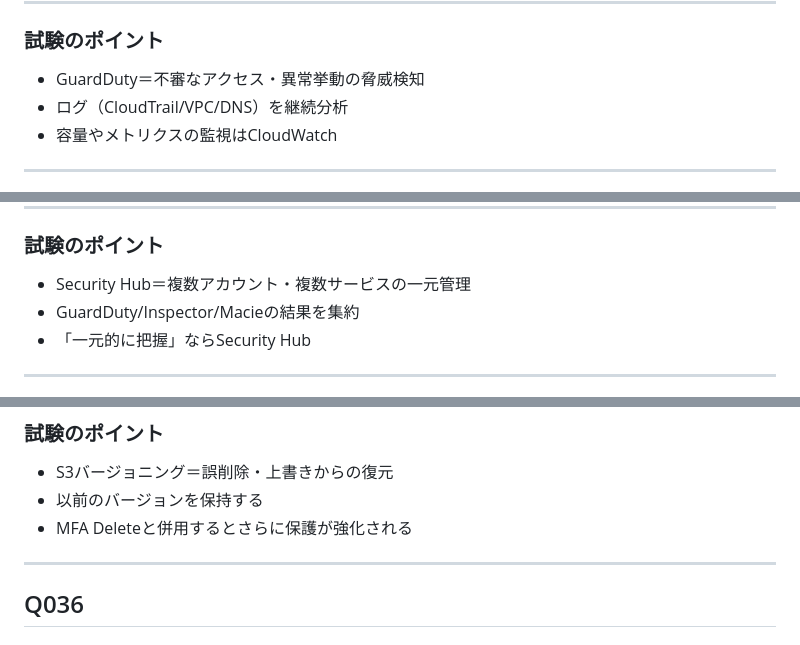
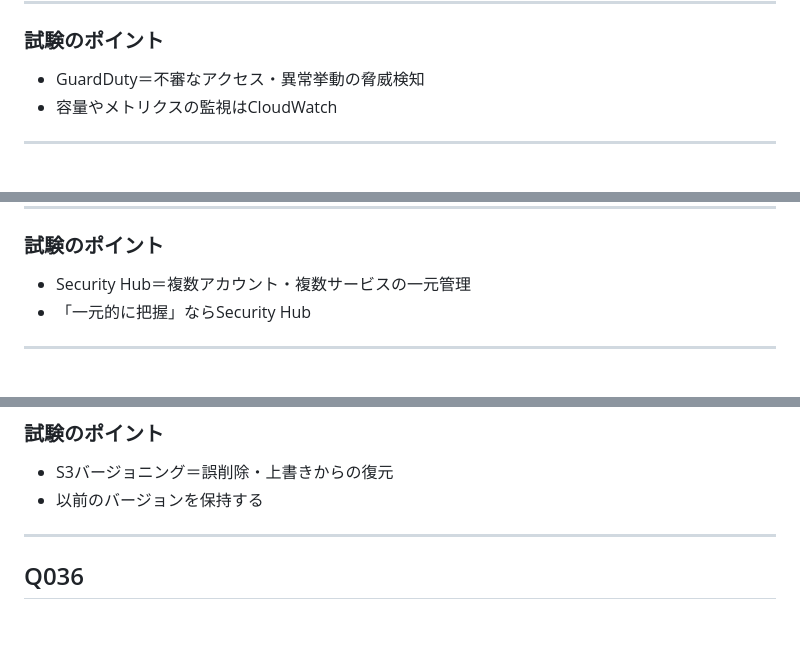
Before and after one commit to a-nagasawa-3sss/projectg-clf-training, a Markdown page: 02_セキュリティ_解説.md, 3 parts joined by grey strips. Rendered like a GitHub page.

```diff
--- a/02_セキュリティ_解説.md
+++ b/02_セキュリティ_解説.md
@@ -1249,7 +1244,6 @@ GuardDutyは脅威の兆候となる不審なアクセスや異常挙動を検
 ### 試験のポイント
 
 - GuardDuty＝不審なアクセス・異常挙動の脅威検知
-- ログ（CloudTrail/VPC/DNS）を継続分析
 - 容量やメトリクスの監視はCloudWatch
 
 ---
@@ -1287,7 +1281,6 @@ AWS Security Hubは、複数アカウント・複数サービスのセキュリ
 ### 試験のポイント
 
 - Security Hub＝複数アカウント・複数サービスの一元管理
-- GuardDuty/Inspector/Macieの結果を集約
 - 「一元的に把握」ならSecurity Hub
 
 ---
@@ -1326,7 +1319,6 @@ API操作履歴を記録するサービスであり、削除されたデータ
 
 - S3バージョニング＝誤削除・上書きからの復元
 - 以前のバージョンを保持する
-- MFA Deleteと併用するとさらに保護が強化される
 
 ---
 
```
Also changed, not shown: other parts of 02_セキュリティ_解説.md (+1 -10 lines).
